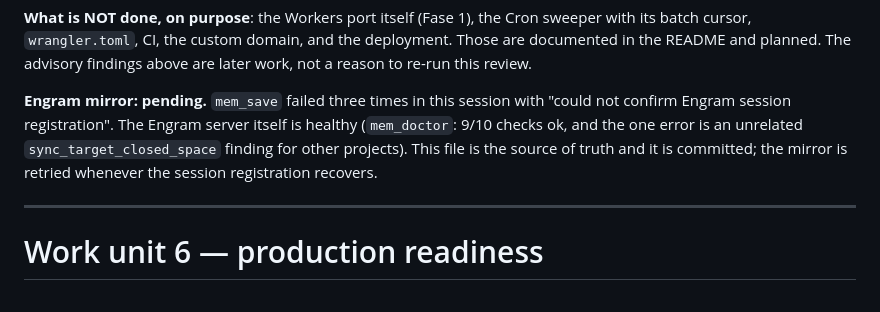
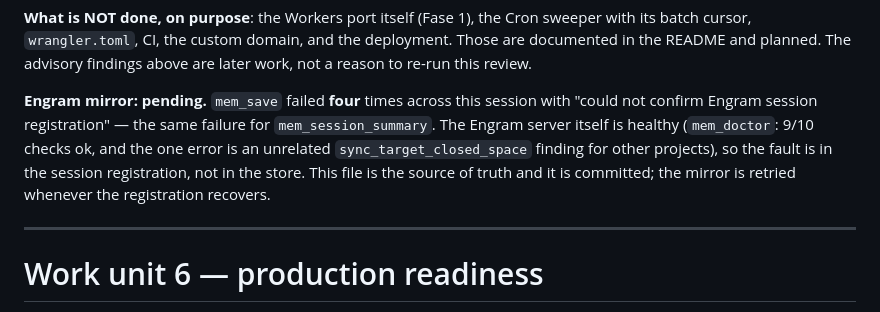
Before and after one commit to Re-Wallet/Prototype-UI-UX, a Markdown page: odd/tasks/cloudflare-deploy-readiness.md, the part around the change. GitHub-like rendering.

Commit message:
docs(task): record that the Engram mirror is still pending after four attempts

```diff
--- a/odd/tasks/cloudflare-deploy-readiness.md
+++ b/odd/tasks/cloudflare-deploy-readiness.md
@@ -362,12 +362,14 @@ sweeper with its batch cursor, `wrangler.toml`, CI, the custom domain, and
 the deployment. Those are documented in the README and planned. The advisory
 findings above are later work, not a reason to re-run this review.
 
-**Engram mirror: pending.** `mem_save` failed three times in this session
-with "could not confirm Engram session registration". The Engram server
-itself is healthy (`mem_doctor`: 9/10 checks ok, and the one error is an
-unrelated `sync_target_closed_space` finding for other projects). This file
-is the source of truth and it is committed; the mirror is retried whenever the
-session registration recovers.
+**Engram mirror: pending.** `mem_save` failed **four** times across this
+session with "could not confirm Engram session registration" — the same
+failure for `mem_session_summary`. The Engram server itself is healthy
+(`mem_doctor`: 9/10 checks ok, and the one error is an unrelated
+`sync_target_closed_space` finding for other projects), so the fault is in
+the session registration, not in the store. This file is the source of truth
+and it is committed; the mirror is retried whenever the registration
+recovers.
 
 ---
 
```
